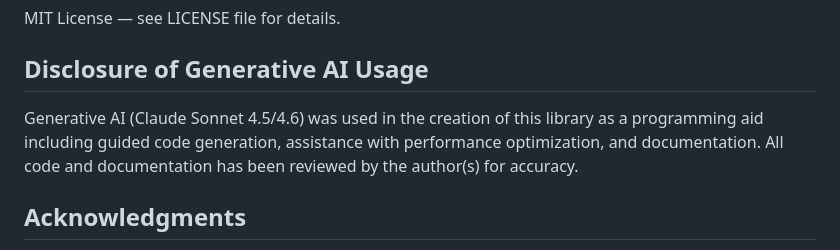
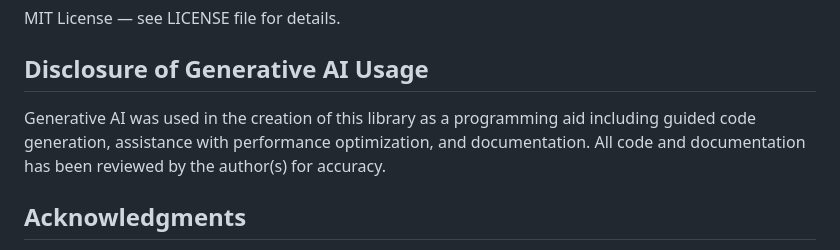
Before and after one commit to JuliaDifferentialGames/DifferentialGames.jl, a Markdown page: README.md, the part around one of its changes. GitHub-like rendering.

```diff
--- a/README.md
+++ b/README.md
@@ -73,7 +72,7 @@ MIT License — see LICENSE file for details.
 
 ## Disclosure of Generative AI Usage
 
-Generative AI (Claude Sonnet 4.5/4.6) was used in the creation of this library as a programming aid including guided code generation, assistance with performance optimization, and documentation. All code and documentation has been reviewed by the author(s) for accuracy.
+Generative AI was used in the creation of this library as a programming aid including guided code generation, assistance with performance optimization, and documentation. All code and documentation has been reviewed by the author(s) for accuracy.
 
 ## Acknowledgments
 
```
Also changed, not shown: other parts of README.md (+1 -2 lines).
